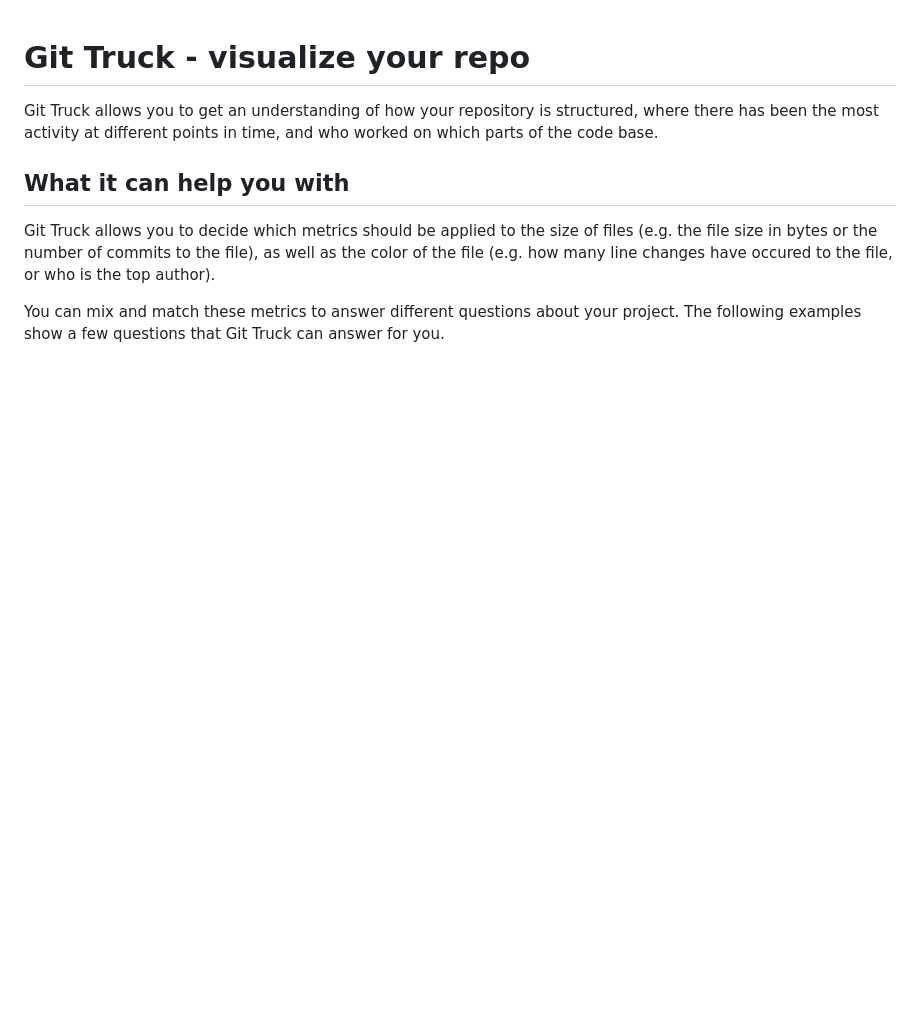
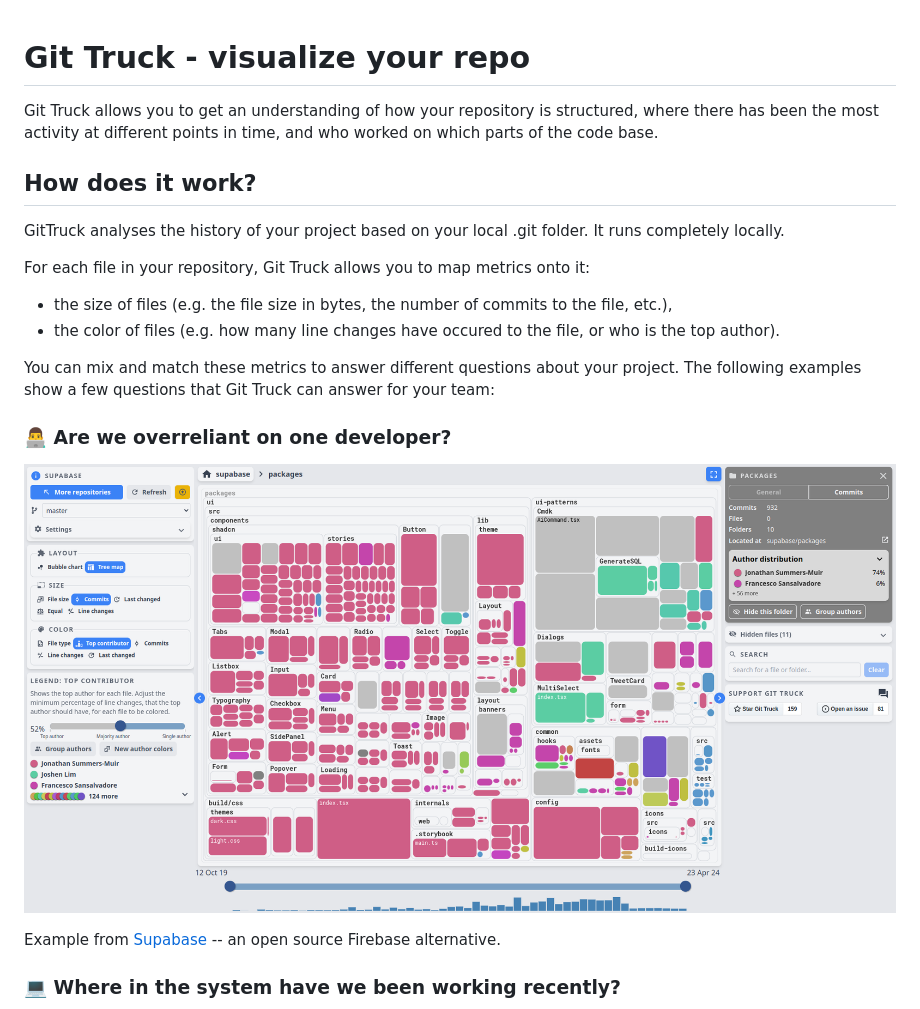
Before and after one commit to git-truck/git-truck, a Markdown page: GitTruckTeaser.md, the part around the change printed below. Drawn GitHub-style; blank space fills up the shorter version.

```diff
--- a/GitTruckTeaser.md
+++ b/GitTruckTeaser.md
@@ -2,8 +2,22 @@
 
 Git Truck allows you to get an understanding of how your repository is structured, where there has been the most activity at different points in time, and who worked on which parts of the code base.
 
-## What it can help you with
+## How does it work?
 
-Git Truck allows you to decide which metrics should be applied to the size of files (e.g. the file size in bytes or the number of commits to the file), as well as the color of the file (e.g. how many line changes have occured to the file, or who is the top author).
+GitTruck analyses the history of your project based on your local .git folder. It runs completely locally.
 
-You can mix and match these metrics to answer different questions about your project. The following examples show a few questions that Git Truck can answer for you.
+For each file in your repository, Git Truck allows you to map metrics onto it:
+
+- the size of files (e.g. the file size in bytes, the number of commits to the file, etc.),
+- the color of files (e.g. how many line changes have occured to the file, or who is the top author).
+
+You can mix and match these metrics to answer different questions about your project. The following examples show a few questions that Git Truck can answer for your team:
+
+### 👨‍💻 Are we overreliant on one developer?
+
+![supabase](./teaser-images/supabase.png)
+
+Example from [Supabase](https://github.com/supabase/supabase) -- an open source Firebase alternative.
+
+### 💻 Where in the system have we been working recently?
+
```
Also changed, not shown: other parts of GitTruckTeaser.md (+22 -17 lines), teaser-images/linux.png (added).
